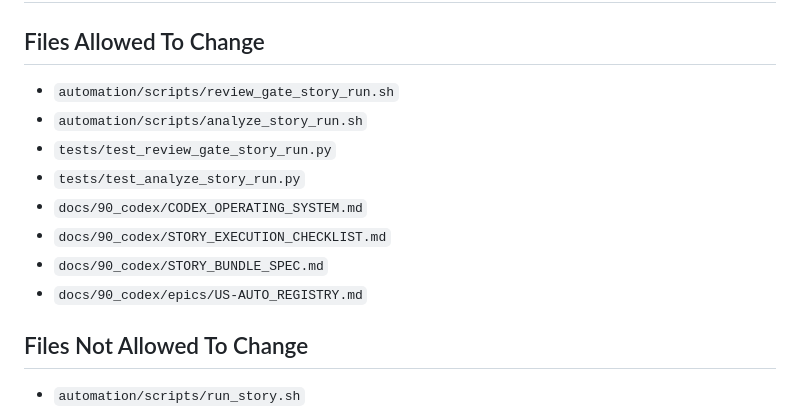
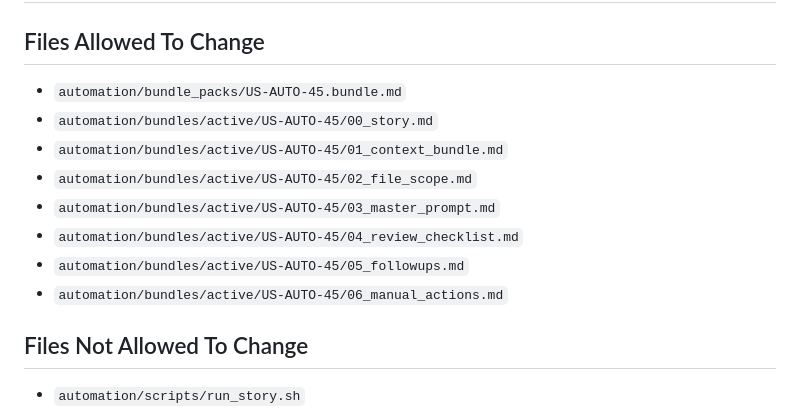
Before and after one commit to abosov/m_bot, a Markdown page: automation/bundle_packs/US-AUTO-45.bundle.md, the part around the change. Rendered like a GitHub page.

Commit message:
fix(us-auto-45): allow story bundle artifacts in scope

```diff
--- a/automation/bundle_packs/US-AUTO-45.bundle.md
+++ b/automation/bundle_packs/US-AUTO-45.bundle.md
@@ -94,14 +94,14 @@ Make `automation/scripts/review_gate_story_run.sh` deterministic for a pinned ru
 # US-AUTO-45: File Scope
 
 ## Files Allowed To Change
-- `automation/scripts/review_gate_story_run.sh`
-- `automation/scripts/analyze_story_run.sh`
-- `tests/test_review_gate_story_run.py`
-- `tests/test_analyze_story_run.py`
-- `docs/90_codex/CODEX_OPERATING_SYSTEM.md`
-- `docs/90_codex/STORY_EXECUTION_CHECKLIST.md`
-- `docs/90_codex/STORY_BUNDLE_SPEC.md`
-- `docs/90_codex/epics/US-AUTO_REGISTRY.md`
+- `automation/bundle_packs/US-AUTO-45.bundle.md`
+- `automation/bundles/active/US-AUTO-45/00_story.md`
+- `automation/bundles/active/US-AUTO-45/01_context_bundle.md`
+- `automation/bundles/active/US-AUTO-45/02_file_scope.md`
+- `automation/bundles/active/US-AUTO-45/03_master_prompt.md`
+- `automation/bundles/active/US-AUTO-45/04_review_checklist.md`
+- `automation/bundles/active/US-AUTO-45/05_followups.md`
+- `automation/bundles/active/US-AUTO-45/06_manual_actions.md`
 
 ## Files Not Allowed To Change
 - `automation/scripts/run_story.sh`
```
